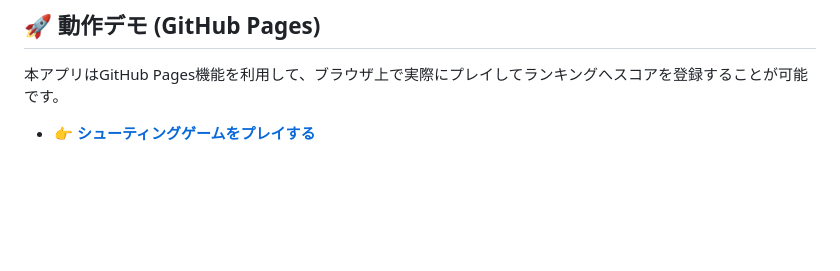
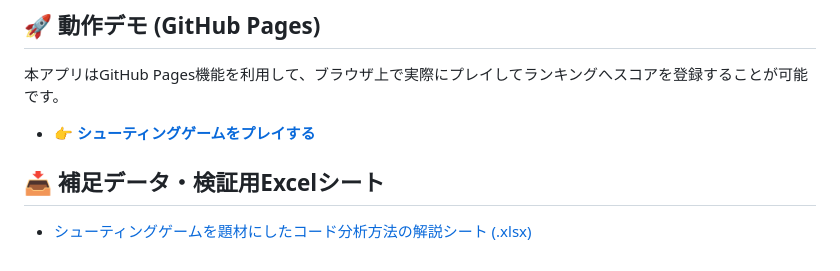
Before and after one commit to yabusan2-dot/shooting-game-firebase, a Markdown page: README.md, the part around the change. Drawn GitHub-style; blank space fills up the shorter version.

Commit message:
資料のリンク追加
講義で使用した資料をここからでも確認出来るようにリンクを追加

```diff
--- a/README.md
+++ b/README.md
@@ -43,3 +43,6 @@ stateDiagram-v2
 
 本アプリはGitHub Pages機能を利用して、ブラウザ上で実際にプレイしてランキングへスコアを登録することが可能です。
 * **[👉 シューティングゲームをプレイする](https://yabusan2-dot.github.io/shooting-game-firebase/)**
+
+## 📥 補足データ・検証用Excelシート
+* [シューティングゲームを題材にしたコード分析方法の解説シート (.xlsx)](./supplementary-materials/shooting_game.xlsx)
```
